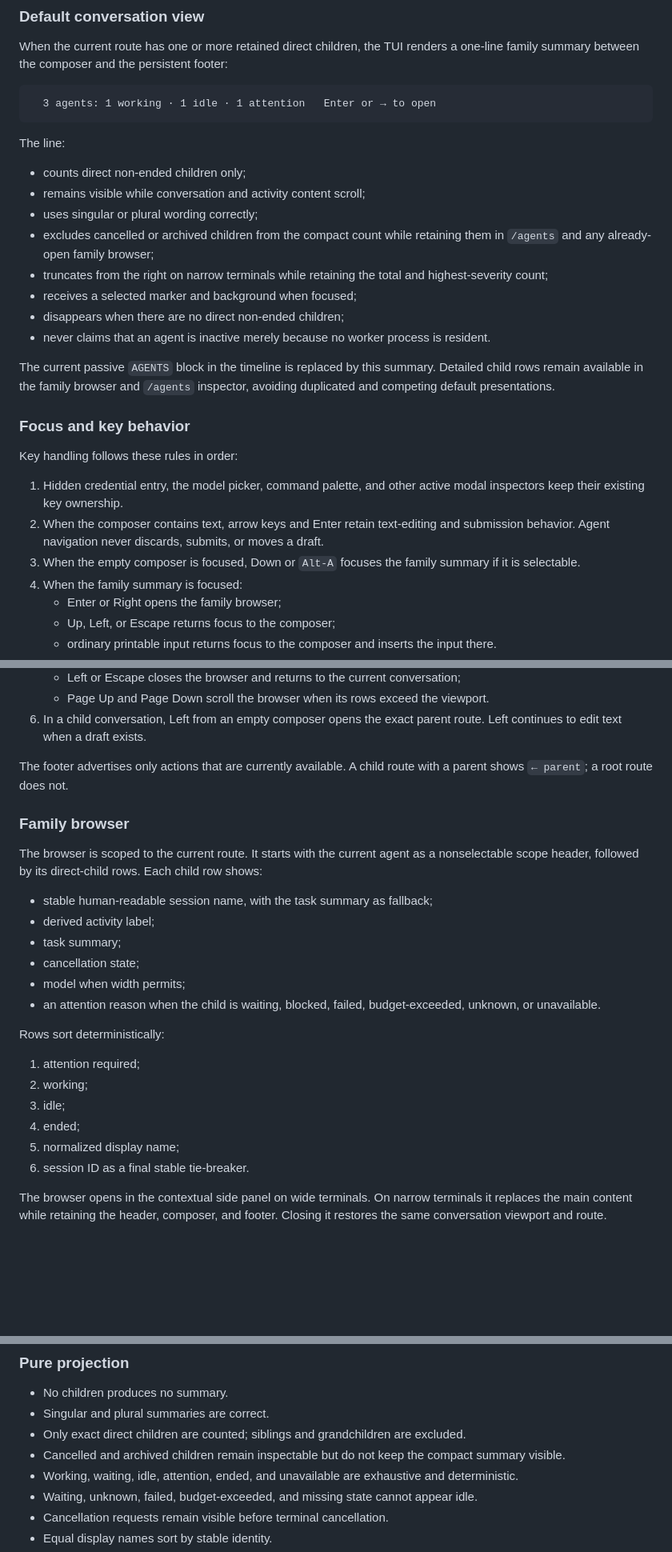
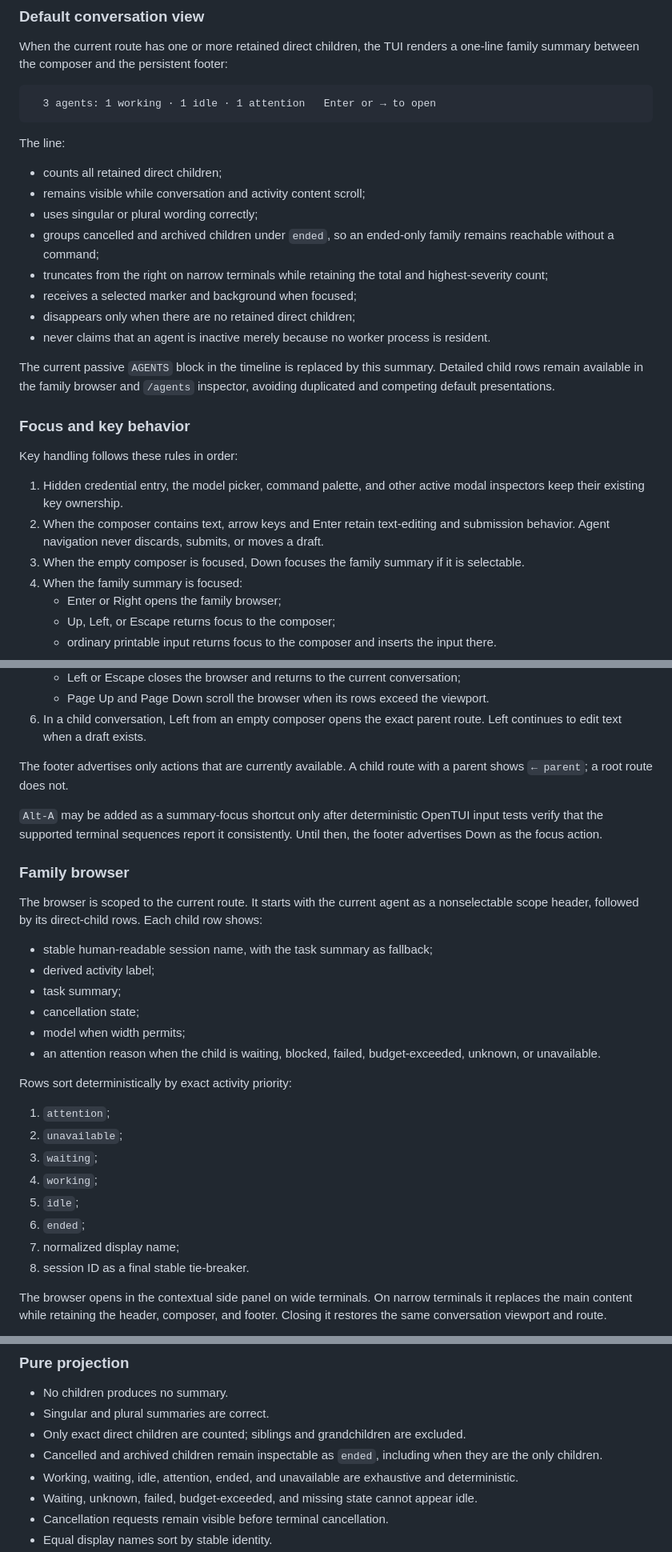
Before and after one commit to kousun12/agencity, a Markdown page: plans/2026-08-07-ergonomic-agent-family-navigation-plan.md, 3 parts joined by grey strips. Shown at 80% size. Rendered like a GitHub page; blank space fills up the shorter version.

```diff
--- a/plans/2026-08-07-ergonomic-agent-family-navigation-plan.md
+++ b/plans/2026-08-07-ergonomic-agent-family-navigation-plan.md
@@ -90,13 +91,13 @@ When the current route has one or more retained direct children, the TUI renders
 
 The line:
 
-- counts direct non-ended children only;
+- counts all retained direct children;
 - remains visible while conversation and activity content scroll;
 - uses singular or plural wording correctly;
-- excludes cancelled or archived children from the compact count while retaining them in `/agents` and any already-open family browser;
+- groups cancelled and archived children under `ended`, so an ended-only family remains reachable without a command;
 - truncates from the right on narrow terminals while retaining the total and highest-severity count;
 - receives a selected marker and background when focused;
-- disappears when there are no direct non-ended children;
+- disappears only when there are no retained direct children;
 - never claims that an agent is inactive merely because no worker process is resident.
 
 The current passive `AGENTS` block in the timeline is replaced by this summary. Detailed child rows remain available in the family browser and `/agents` inspector, avoiding duplicated and competing default presentations.
@@ -107,7 +108,7 @@ Key handling follows these rules in order:
 
 1. Hidden credential entry, the model picker, command palette, and other active modal inspectors keep their existing key ownership.
 2. When the composer contains text, arrow keys and Enter retain text-editing and submission behavior. Agent navigation never discards, submits, or moves a draft.
-3. When the empty composer is focused, Down or `Alt-A` focuses the family summary if it is selectable.
+3. When the empty composer is focused, Down focuses the family summary if it is selectable.
 4. When the family summary is focused:
    - Enter or Right opens the family browser;
    - Up, Left, or Escape returns focus to the composer;
@@ -121,6 +122,8 @@ Key handling follows these rules in order:
 
 The footer advertises only actions that are currently available. A child route with a parent shows `← parent`; a root route does not.
 
+`Alt-A` may be added as a summary-focus shortcut only after deterministic OpenTUI input tests verify that the supported terminal sequences report it consistently. Until then, the footer advertises Down as the focus action.
+
 ### Family browser
 
 The browser is scoped to the current route. It starts with the current agent as a nonselectable scope header, followed by its direct-child rows. Each child row shows:
@@ -132,14 +135,16 @@ The browser is scoped to the current route. It starts with the current agent as
 - model when width permits;
 - an attention reason when the child is waiting, blocked, failed, budget-exceeded, unknown, or unavailable.
 
-Rows sort deterministically:
+Rows sort deterministically by exact activity priority:
 
-1. attention required;
-2. working;
-3. idle;
-4. ended;
-5. normalized display name;
-6. session ID as a final stable tie-breaker.
+1. `attention`;
+2. `unavailable`;
+3. `waiting`;
+4. `working`;
+5. `idle`;
+6. `ended`;
+7. normalized display name;
+8. session ID as a final stable tie-breaker.
 
 The browser opens in the contextual side panel on wide terminals. On narrow terminals it replaces the main content while retaining the header, composer, and footer. Closing it restores the same conversation viewport and route.
 
@@ -398,7 +417,7 @@ Rapid Right/Left input is serialized. At most one branch watch owns the visible
 - No children produces no summary.
 - Singular and plural summaries are correct.
 - Only exact direct children are counted; siblings and grandchildren are excluded.
-- Cancelled and archived children remain inspectable but do not keep the compact summary visible.
+- Cancelled and archived children remain inspectable as `ended`, including when they are the only children.
 - Working, waiting, idle, attention, ended, and unavailable are exhaustive and deterministic.
 - Waiting, unknown, failed, budget-exceeded, and missing state cannot appear idle.
 - Cancellation requests remain visible before terminal cancellation.
```
Also changed, not shown: other parts of plans/2026-08-07-ergonomic-agent-family-navigation-plan.md (+23 -6 lines).
